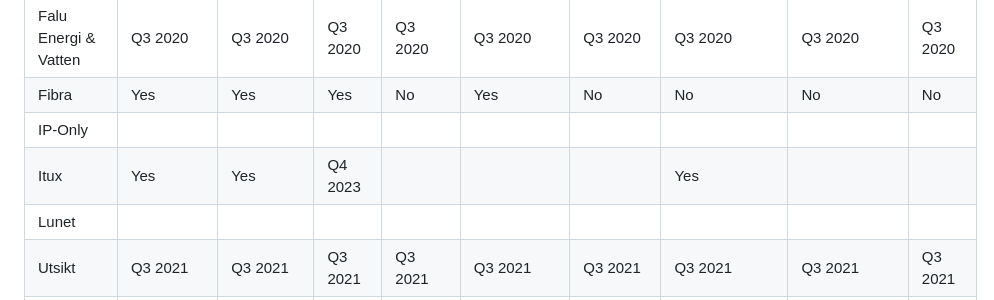
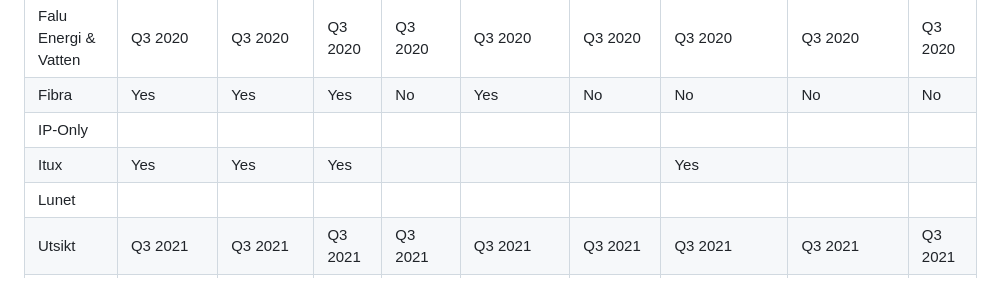
Before and after one commit to on-api/on-api, a Markdown page: STATUS.md, the part around the change. Drawn GitHub-style.

```diff
--- a/STATUS.md
+++ b/STATUS.md
@@ -16,7 +16,7 @@ To update your company's status, or if your company is not on the list, send a p
 |Falu Energi & Vatten| Q3 2020 | Q3 2020 | Q3 2020 | Q3 2020 | Q3 2020 | Q3 2020 | Q3 2020 | Q3 2020 | Q3 2020 |
 |Fibra| Yes | Yes | Yes | No | Yes | No | No | No | No |
 |IP-Only| | | | | | | | | |
-|Itux| Yes | Yes | Q4 2023 | | | | Yes | | |
+|Itux| Yes | Yes | Yes | | | | Yes | | |
 |Lunet| | | | | | | | | |
 |Utsikt| Q3 2021 | Q3 2021 | Q3 2021 | Q3 2021 | Q3 2021 | Q3 2021 | Q3 2021 | Q3 2021 | Q3 2021 |
 |Open Infra| Yes | Yes  | Yes  | | | | | Yes  | |
```
